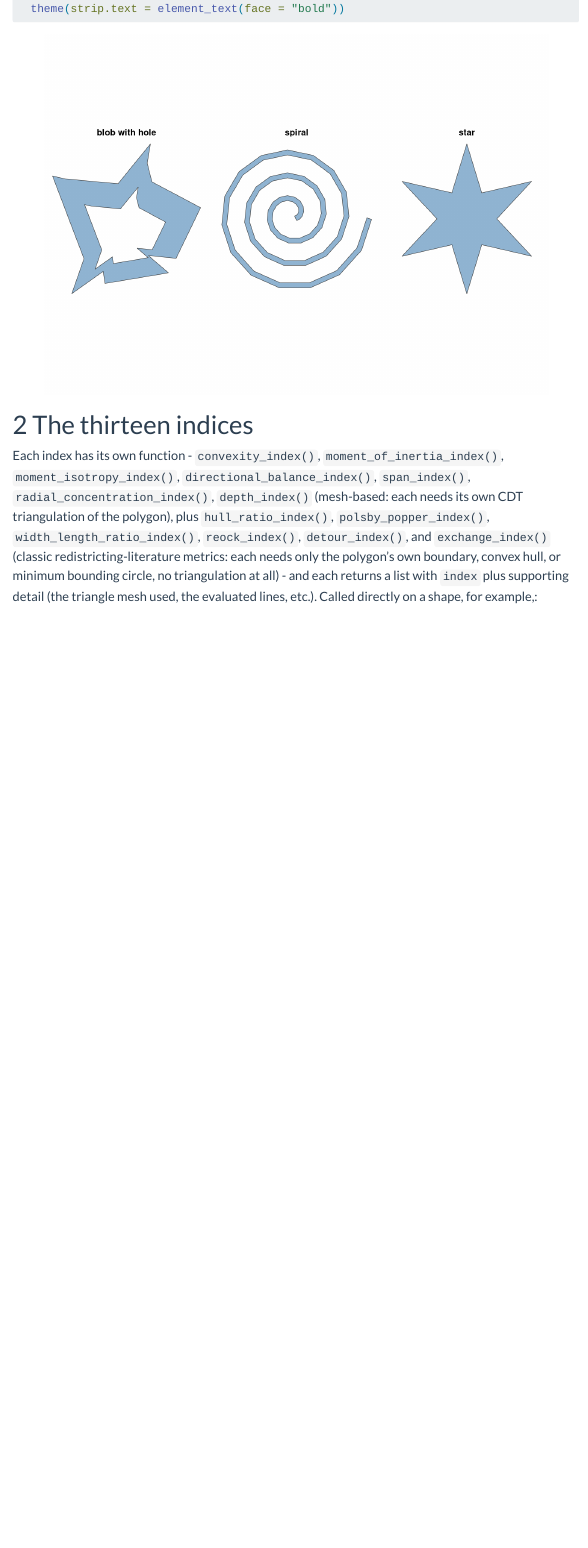
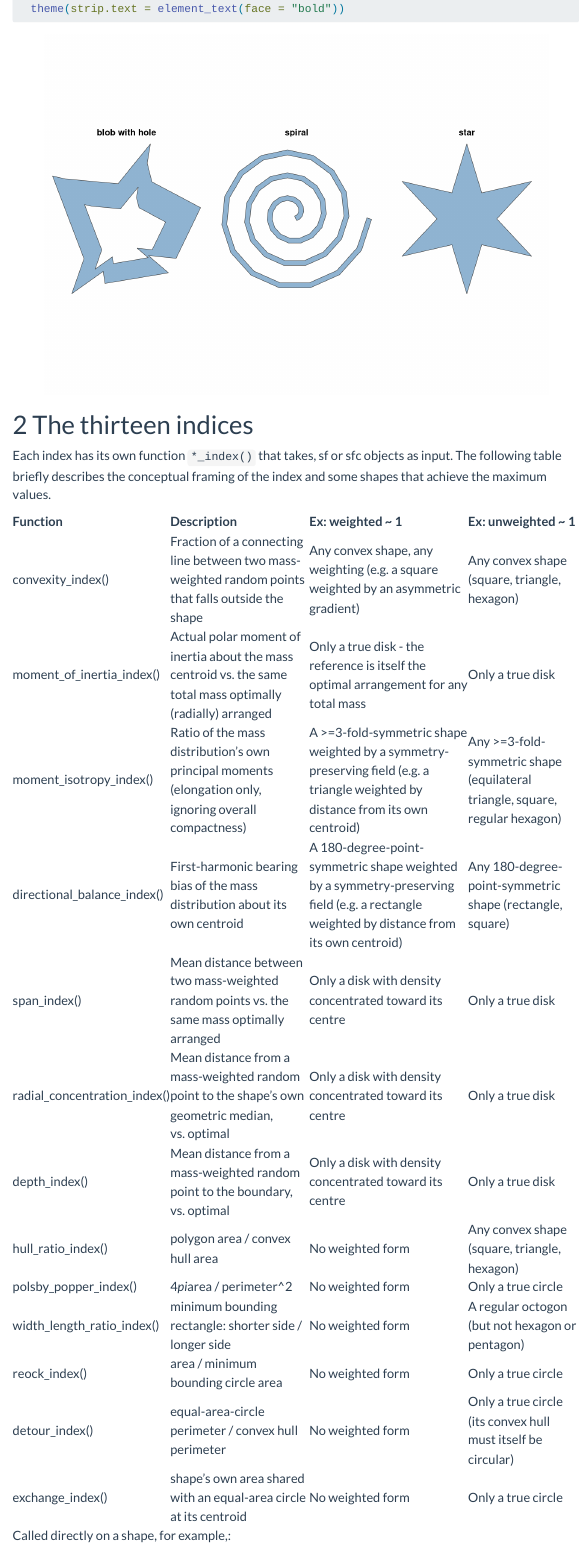
Before and after one commit to nkaza/shapeindices, a Quarto document (vignettes/a-basic-usage.qmd): the page in a window 1100 px wide, from 2080 px down. Rendered offline with R 4.5, knitr and Pandoc in place of Quarto, with nearby package versions; some code elsewhere in the file could not run offline; menus at the side of the page are left out; long lines of code are wrapped.

````diff
--- a/vignettes/a-basic-usage.qmd
+++ b/vignettes/a-basic-usage.qmd
@@ -120,16 +120,57 @@
 
 # The thirteen indices
 
-Each index has its own function - `convexity_index()`,
-`moment_of_inertia_index()`, `moment_isotropy_index()`,
-`directional_balance_index()`, `span_index()`,
-`radial_concentration_index()`, `depth_index()` (mesh-based: each needs
-its own CDT triangulation of the polygon), plus `hull_ratio_index()`, `polsby_popper_index()`,
-`width_length_ratio_index()`, `reock_index()`, `detour_index()`, and
-`exchange_index()` (classic redistricting-literature metrics: each needs
-only the polygon's own boundary, convex hull, or minimum bounding circle,
-no triangulation at all) - and each returns a list with `index` plus
-supporting detail (the triangle mesh used, the evaluated lines, etc.).
+Each index has its own function `*_index()` that takes, sf or sfc objects as input.  The following table briefly describes the conceptual framing of the index and some shapes that achieve the maximum values.
+
+```{r index-table, echo=FALSE}
+idx_table <- data.frame(
+  fn = c("convexity_index()", "moment_of_inertia_index()", "moment_isotropy_index()",
+         "directional_balance_index()", "span_index()", "radial_concentration_index()",
+         "depth_index()", "hull_ratio_index()", "polsby_popper_index()",
+         "width_length_ratio_index()", "reock_index()", "detour_index()", "exchange_index()"),
+  description = c(
+    "Fraction of a connecting line between two mass-weighted random points that falls outside the shape",
+    "Actual polar moment of inertia about the mass centroid vs. the same total mass optimally (radially) arranged",
+    "Ratio of the mass distribution's own principal moments (elongation only, ignoring overall compactness)",
+    "First-harmonic bearing bias of the mass distribution about its own centroid",
+    "Mean distance between two mass-weighted random points vs. the same mass optimally arranged",
+    "Mean distance from a mass-weighted random point to the shape's own geometric median, vs. optimal",
+    "Mean distance from a mass-weighted random point to the boundary, vs. optimal",
+    "polygon area / convex hull area", "4*pi*area / perimeter^2",
+    "minimum bounding rectangle: shorter side / longer side", "area / minimum bounding circle area",
+    "equal-area-circle perimeter / convex hull perimeter",
+    "shape's own area shared with an equal-area circle at its centroid"
+  ),
+  ex_weighted = c(
+    "Any convex shape, any weighting (e.g. a square weighted by an asymmetric gradient)",
+    "Only a true disk - the reference is itself the optimal arrangement for any total mass",
+    "A >=3-fold-symmetric shape weighted by a symmetry-preserving field (e.g. a triangle weighted by distance from its own centroid)",
+    "A 180-degree-point-symmetric shape weighted by a symmetry-preserving field (e.g. a rectangle weighted by distance from its own centroid)",
+    "Only a disk with density concentrated toward its centre",
+    "Only a disk with density concentrated toward its centre",
+    "Only a disk with density concentrated toward its centre",
+    "No weighted form", "No weighted form", "No weighted form", "No weighted form", "No weighted form", "No weighted form"
+  ),
+  ex_unweighted = c(
+    "Any convex shape (square, triangle, hexagon)",
+    "Only a true disk",
+    "Any >=3-fold-symmetric shape (equilateral triangle, square, regular hexagon)",
+    "Any 180-degree-point-symmetric shape (rectangle, square)",
+    "Only a true disk",
+    "Only a true disk",
+    "Only a true disk",
+    "Any convex shape (square, triangle, hexagon)",
+    "Only a true circle",
+    "A regular octogon (but not hexagon or pentagon)",
+    "Only a true circle",
+    "Only a true circle (its convex hull must itself be circular)",
+    "Only a true circle"
+  )
+)
+knitr::kable(format = "html", idx_table,
+             col.names = c("Function", "Description", "Ex: weighted ~ 1", "Ex: unweighted ~ 1"))
+```
+
 Called directly on a shape, for example,:
 
 ```{r indices-direct}
````
Also changed, not shown: R/classical-metrics.R (+43 -27 lines), vignettes/h-understanding-depth-index.qmd (+1 -1 lines), vignettes/i-understanding-classical-indices.qmd (+10 -8 lines), vignettes/j-nc-counties-comparison.qmd (+4 -4 lines), vignettes/j-nc-counties-comparison.html, vignettes/a-basic-usage.qmd (32 more changed lines), 4 other files.
